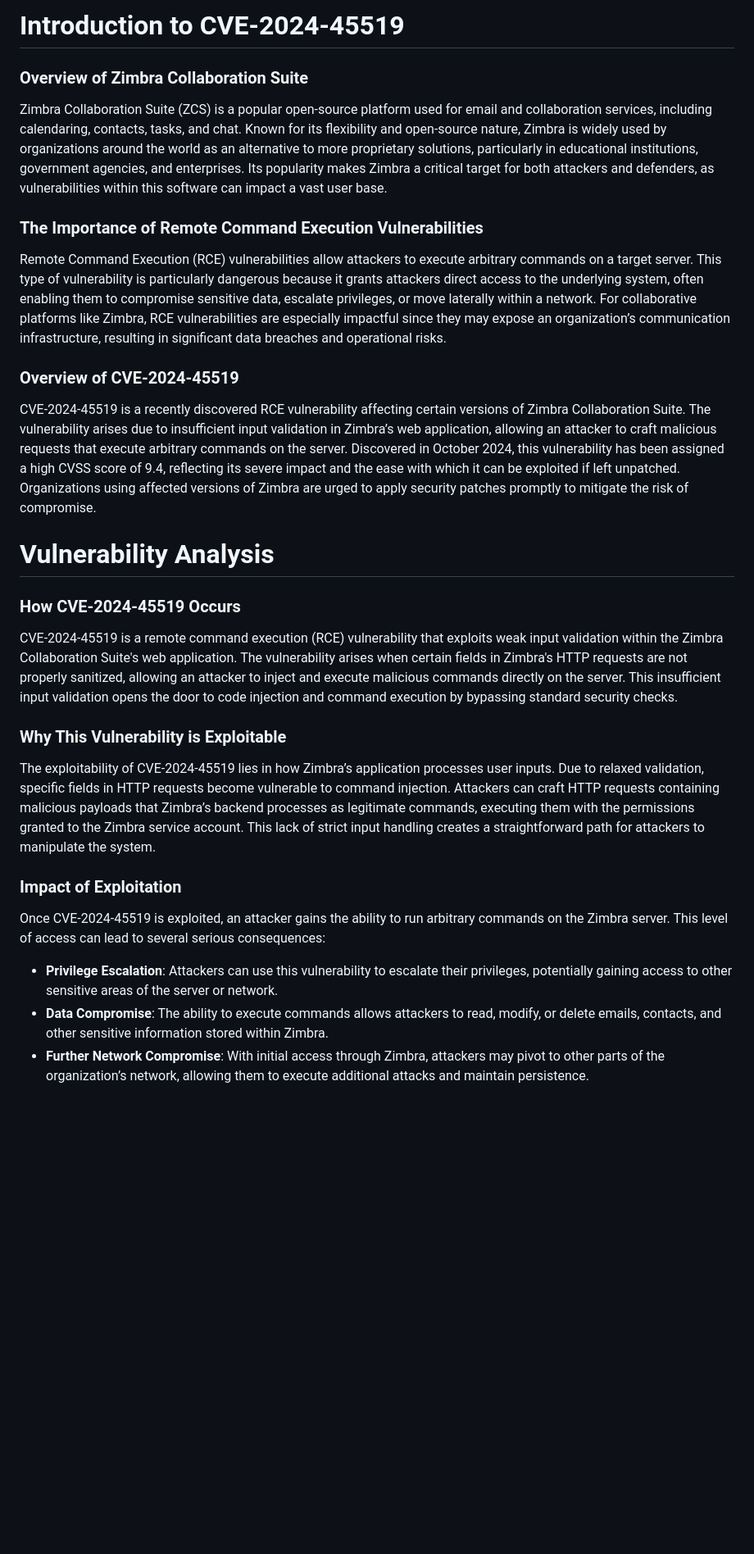
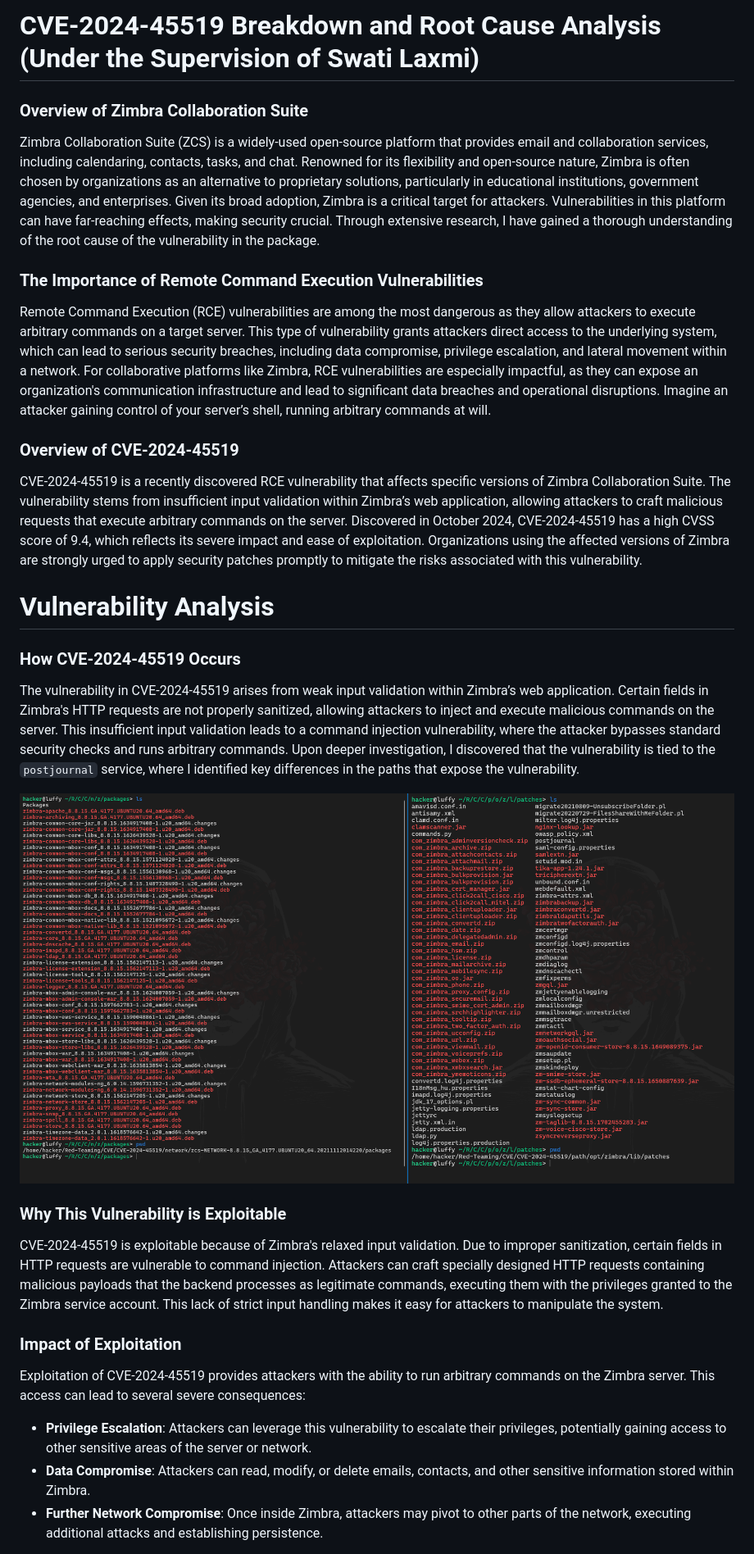
Before and after one commit to pphreak-1001/CVEs, a Markdown page: CVE-2024-45519/README.md, the part around one of its changes. Shown at 82% size. Rendered like a GitHub page; blank space fills up the shorter version.

```diff
--- a/CVE-2024-45519/README.md
+++ b/CVE-2024-45519/README.md
@@ -1,26 +1,28 @@
-# Introduction to CVE-2024-45519
+# CVE-2024-45519 Breakdown and Root Cause Analysis (Under the Supervision of Swati Laxmi)
 
 ### Overview of Zimbra Collaboration Suite
-Zimbra Collaboration Suite (ZCS) is a popular open-source platform used for email and collaboration services, including calendaring, contacts, tasks, and chat. Known for its flexibility and open-source nature, Zimbra is widely used by organizations around the world as an alternative to more proprietary solutions, particularly in educational institutions, government agencies, and enterprises. Its popularity makes Zimbra a critical target for both attackers and defenders, as vulnerabilities within this software can impact a vast user base.
+Zimbra Collaboration Suite (ZCS) is a widely-used open-source platform that provides email and collaboration services, including calendaring, contacts, tasks, and chat. Renowned for its flexibility and open-source nature, Zimbra is often chosen by organizations as an alternative to proprietary solutions, particularly in educational institutions, government agencies, and enterprises. Given its broad adoption, Zimbra is a critical target for attackers. Vulnerabilities in this platform can have far-reaching effects, making security crucial. Through extensive research, I have gained a thorough understanding of the root cause of the vulnerability in the package.
 
 ### The Importance of Remote Command Execution Vulnerabilities
-Remote Command Execution (RCE) vulnerabilities allow attackers to execute arbitrary commands on a target server. This type of vulnerability is particularly dangerous because it grants attackers direct access to the underlying system, often enabling them to compromise sensitive data, escalate privileges, or move laterally within a network. For collaborative platforms like Zimbra, RCE vulnerabilities are especially impactful since they may expose an organization’s communication infrastructure, resulting in significant data breaches and operational risks.
+Remote Command Execution (RCE) vulnerabilities are among the most dangerous as they allow attackers to execute arbitrary commands on a target server. This type of vulnerability grants attackers direct access to the underlying system, which can lead to serious security breaches, including data compromise, privilege escalation, and lateral movement within a network. For collaborative platforms like Zimbra, RCE vulnerabilities are especially impactful, as they can expose an organization's communication infrastructure and lead to significant data breaches and operational disruptions. Imagine an attacker gaining control of your server’s shell, running arbitrary commands at will.
 
 ### Overview of CVE-2024-45519
-CVE-2024-45519 is a recently discovered RCE vulnerability affecting certain versions of Zimbra Collaboration Suite. The vulnerability arises due to insufficient input validation in Zimbra’s web application, allowing an attacker to craft malicious requests that execute arbitrary commands on the server. Discovered in October 2024, this vulnerability has been assigned a high CVSS score of 9.4, reflecting its severe impact and the ease with which it can be exploited if left unpatched. Organizations using affected versions of Zimbra are urged to apply security patches promptly to mitigate the risk of compromise.
+CVE-2024-45519 is a recently discovered RCE vulnerability that affects specific versions of Zimbra Collaboration Suite. The vulnerability stems from insufficient input validation within Zimbra’s web application, allowing attackers to craft malicious requests that execute arbitrary commands on the server. Discovered in October 2024, CVE-2024-45519 has a high CVSS score of 9.4, which reflects its severe impact and ease of exploitation. Organizations using the affected versions of Zimbra are strongly urged to apply security patches promptly to mitigate the risks associated with this vulnerability.
 
 # Vulnerability Analysis
 
 ### How CVE-2024-45519 Occurs
-CVE-2024-45519 is a remote command execution (RCE) vulnerability that exploits weak input validation within the Zimbra Collaboration Suite's web application. The vulnerability arises when certain fields in Zimbra's HTTP requests are not properly sanitized, allowing an attacker to inject and execute malicious commands directly on the server. This insufficient input validation opens the door to code injection and command execution by bypassing standard security checks.
+The vulnerability in CVE-2024-45519 arises from weak input validation within Zimbra’s web application. Certain fields in Zimbra's HTTP requests are not properly sanitized, allowing attackers to inject and execute malicious commands on the server. This insufficient input validation leads to a command injection vulnerability, where the attacker bypasses standard security checks and runs arbitrary commands. Upon deeper investigation, I discovered that the vulnerability is tied to the `postjournal` service, where I identified key differences in the paths that expose the vulnerability.
+
+![Difference](images/diff.png)
 
 ### Why This Vulnerability is Exploitable
-The exploitability of CVE-2024-45519 lies in how Zimbra’s application processes user inputs. Due to relaxed validation, specific fields in HTTP requests become vulnerable to command injection. Attackers can craft HTTP requests containing malicious payloads that Zimbra’s backend processes as legitimate commands, executing them with the permissions granted to the Zimbra service account. This lack of strict input handling creates a straightforward path for attackers to manipulate the system.
+CVE-2024-45519 is exploitable because of Zimbra's relaxed input validation. Due to improper sanitization, certain fields in HTTP requests are vulnerable to command injection. Attackers can craft specially designed HTTP requests containing malicious payloads that the backend processes as legitimate commands, executing them with the privileges granted to the Zimbra service account. This lack of strict input handling makes it easy for attackers to manipulate the system.
 
 ### Impact of Exploitation
-Once CVE-2024-45519 is exploited, an attacker gains the ability to run arbitrary commands on the Zimbra server. This level of access can lead to several serious consequences:
+Exploitation of CVE-2024-45519 provides attackers with the ability to run arbitrary commands on the Zimbra server. This access can lead to several severe consequences:
 
-- **Privilege Escalation**: Attackers can use this vulnerability to escalate their privileges, potentially gaining access to other sensitive areas of the server or network.
-- **Data Compromise**: The ability to execute commands allows attackers to read, modify, or delete emails, contacts, and other sensitive information stored within Zimbra.
-- **Further Network Compromise**: With initial access through Zimbra, attackers may pivot to other parts of the organization’s network, allowing them to execute additional attacks and maintain persistence.
+- **Privilege Escalation**: Attackers can leverage this vulnerability to escalate their privileges, potentially gaining access to other sensitive areas of the server or network.
+- **Data Compromise**: Attackers can read, modify, or delete emails, contacts, and other sensitive information stored within Zimbra.
+- **Further Network Compromise**: Once inside Zimbra, attackers may pivot to other parts of the network, executing additional attacks and establishing persistence.
 
```
Also changed, not shown: other parts of CVE-2024-45519/README.md (+1 -1 lines).
